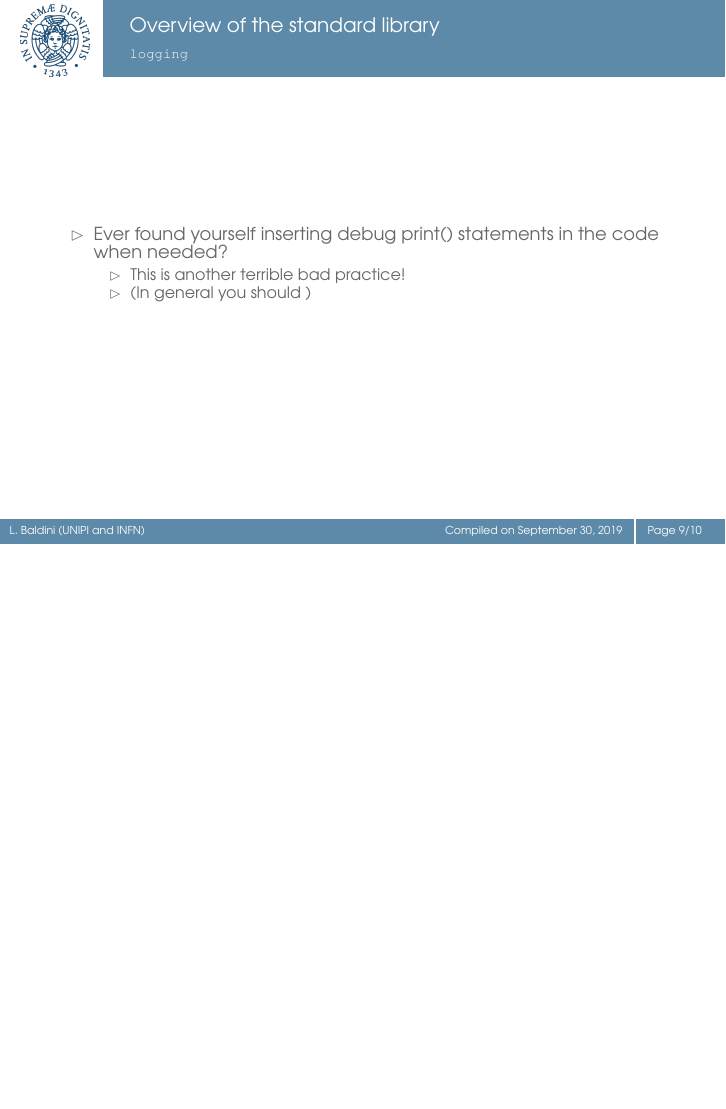
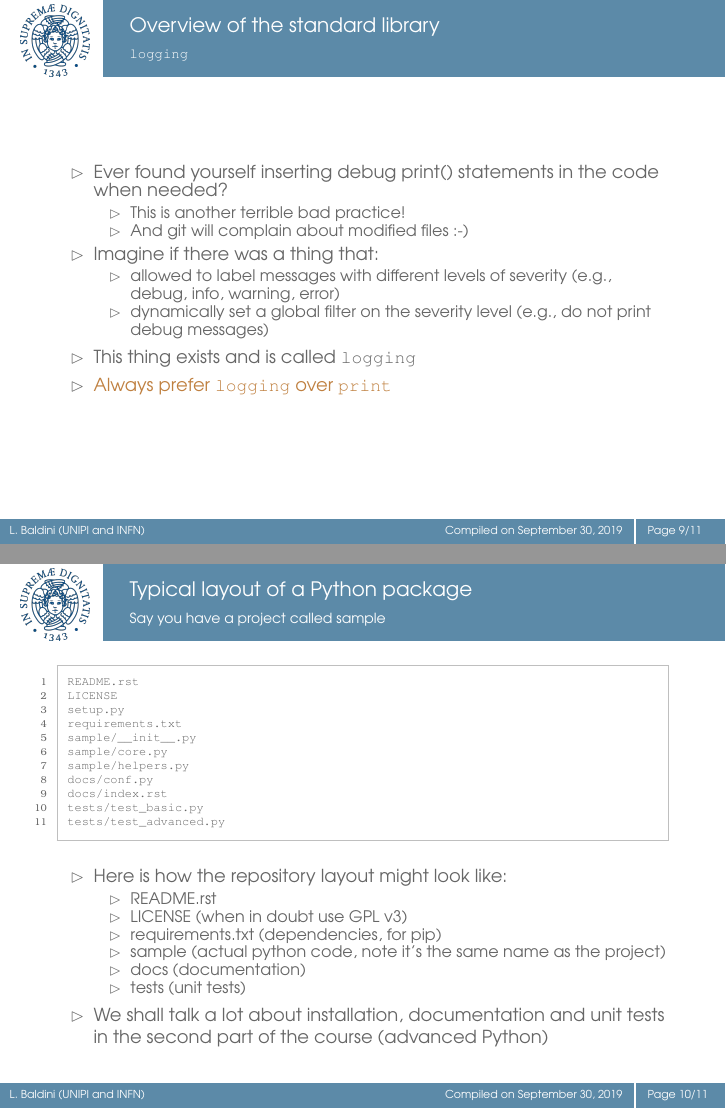
Before and after one commit to lucabaldini/cmepda, LaTeX slides (slides/latex/lecture_basic_3.tex): page 10 of 11 before the commit and pages 10 and 11 of 12 after it, the two joined at a grey line, the shorter picture padded with empty space. Compiled offline with pdfLaTeX.

Commit message:
Lecture basic 3 complete.

```diff
--- a/slides/latex/lecture_basic_3.tex
+++ b/slides/latex/lecture_basic_3.tex
@@ -215,8 +215,52 @@ Type "help", "copyright", "credits" or "license" for more information.
     when needed?
     \begin{itemize}
     \item This is another terrible bad practice!
-    \item (In general you should )
+    \item And git will complain about modified files :-)
     \end{itemize}
+  \item Imagine if there was a thing that:
+    \begin{itemize}
+    \item allowed to label messages with different levels of severity
+      (e.g., debug, info, warning, error)
+    \item dynamically set a global filter on the severity level
+      (e.g., do not print debug messages)
+    \end{itemize}
+  \item This thing exists and is called \texttt{logging}
+  \item \alert{Always prefer \texttt{logging} over \texttt{print}}
+  \end{itemize}
+\end{frame}
+
+
+\begin{frame}[fragile]
+  \frametitle{Typical layout of a Python package}
+  \framesubtitle{Say you have a project called sample}
+  \begin{Verbatim}
+README.rst
+LICENSE
+setup.py
+requirements.txt
+sample/__init__.py
+sample/core.py
+sample/helpers.py
+docs/conf.py
+docs/index.rst
+tests/test_basic.py
+tests/test_advanced.py
+  \end{Verbatim}
+
+  \medskip
+
+  \begin{itemize}
+  \item Here is how the repository layout might look like:
+    \begin{itemize}
+    \item README.rst
+    \item LICENSE (when in doubt use GPL v3)
+    \item requirements.txt (dependencies, for pip)
+    \item sample (actual python code, note it's the same name as the project)
+    \item docs (documentation)
+    \item tests (unit tests)
+    \end{itemize}
+  \item We shall talk a lot about installation, documentation and unit tests
+    in the second part of the course (advanced Python)
   \end{itemize}
 \end{frame}
 
```
Also changed, not shown: slides/latex/lecture_basic_3.tex (1 more changed lines).
